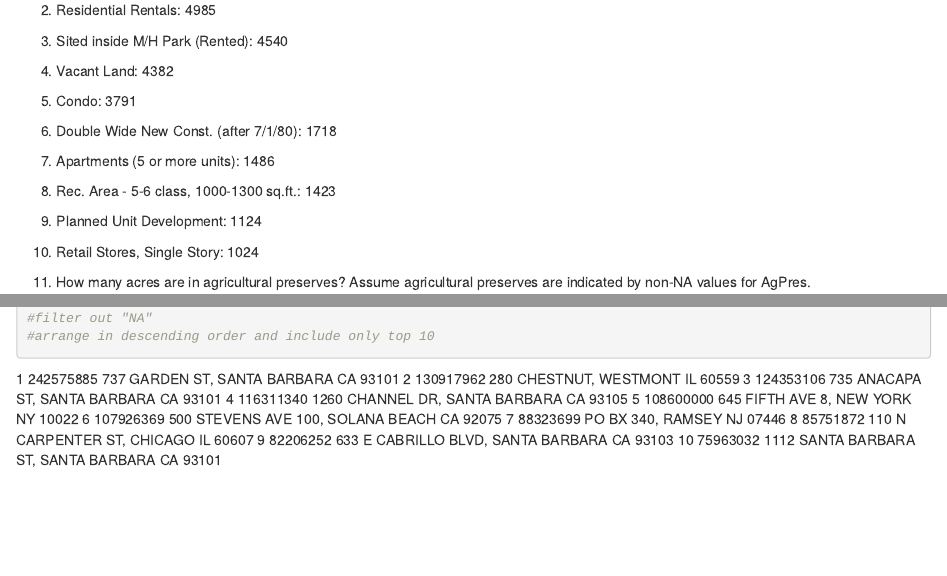
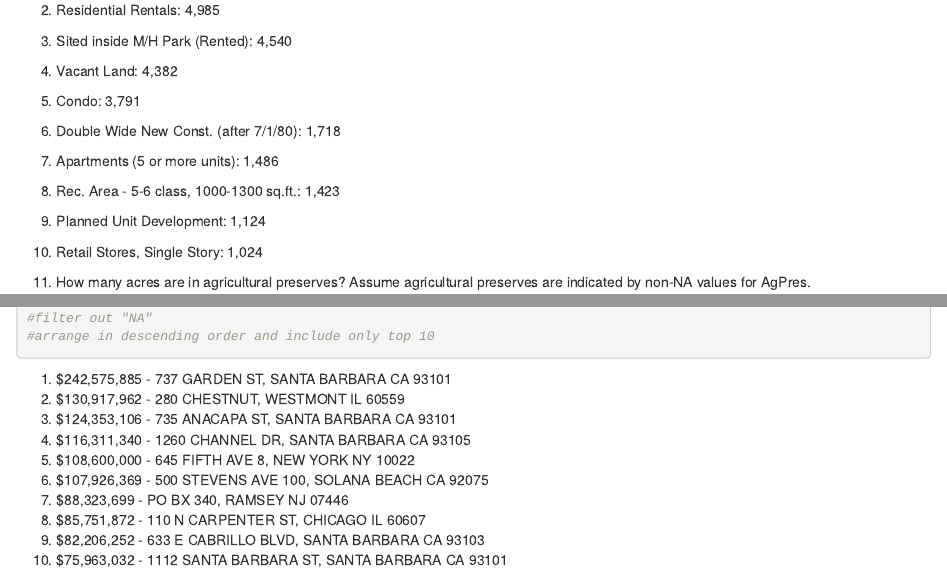
Before and after one commit to alexbrown922/ESM262_Assignments, an R Markdown document (262_Github_Assignment_1.Rmd): the page in a window 1100 px wide, from 2360 px down, and a second part further down, joined at a grey line. Rendered offline with R 4.5, knitr and Pandoc, with nearby package versions; some code elsewhere in the file could not run offline.

Commit message:
ESM 262 Assignment 1 (Final Submission)

````diff
--- a/262_Github_Assignment_1.Rmd
+++ b/262_Github_Assignment_1.Rmd
@@ -85,9 +83,0 @@ Frequent_LandUse
-2. Residential Rentals: 4985
-3. Sited inside M/H Park (Rented): 4540
-4. Vacant Land: 4382
-5. Condo: 3791
-6. Double Wide New Const. (after 7/1/80): 1718
-7. Apartments (5 or more units): 1486
-8. Rec. Area - 5-6 class, 1000-1300 sq.ft.: 1423
-9. Planned Unit Development: 1124
-10. Retail Stores, Single Story: 1024
@@ -94,3 +85,12 @@ Frequent_LandUse
+2. Residential Rentals: 4,985
+3. Sited inside M/H Park (Rented): 4,540
+4. Vacant Land: 4,382
+5. Condo: 3,791
+6. Double Wide New Const. (after 7/1/80): 1,718
+7. Apartments (5 or more units): 1,486
+8. Rec. Area - 5-6 class, 1000-1300 sq.ft.: 1,423
+9. Planned Unit Development: 1,124
+10. Retail Stores, Single Story: 1,024
 
 2. How many acres are in agricultural preserves?
 Assume agricultural preserves are indicated by non-NA values for AgPres.
@@ -175,13 +175,13 @@ LargestProp_AV
 #arrange in descending order and include only top 10
 ```
 
-1 242575885 737 GARDEN ST, SANTA BARBARA CA 93101
-2 130917962 280 CHESTNUT, WESTMONT IL 60559
-3 124353106 735 ANACAPA ST, SANTA BARBARA CA 93101
-4 116311340 1260 CHANNEL DR, SANTA BARBARA CA 93105
-5 108600000 645 FIFTH AVE 8, NEW YORK NY 10022
-6 107926369 500 STEVENS AVE 100, SOLANA BEACH CA 92075
-7 88323699 PO BX 340, RAMSEY NJ 07446
-8 85751872 110 N CARPENTER ST, CHICAGO IL 60607
-9 82206252 633 E CABRILLO BLVD, SANTA BARBARA CA 93103
-10 75963032 1112 SANTA BARBARA ST, SANTA BARBARA CA 93101
+1. $242,575,885 - 737 GARDEN ST, SANTA BARBARA CA 93101
+2. $130,917,962 - 280 CHESTNUT, WESTMONT IL 60559
+3. $124,353,106 - 735 ANACAPA ST, SANTA BARBARA CA 93101
+4. $116,311,340 - 1260 CHANNEL DR, SANTA BARBARA CA 93105
+5. $108,600,000 - 645 FIFTH AVE 8, NEW YORK NY 10022
+6. $107,926,369 - 500 STEVENS AVE 100, SOLANA BEACH CA 92075
+7. $88,323,699 - PO BX 340, RAMSEY NJ 07446
+8. $85,751,872 - 110 N CARPENTER ST, CHICAGO IL 60607
+9. $82,206,252 - 633 E CABRILLO BLVD, SANTA BARBARA CA 93103
+10. $75,963,032 - 1112 SANTA BARBARA ST, SANTA BARBARA CA 93101
````
Also changed, not shown: 262_Github_Assignment_1.Rmd (22 more changed lines).
